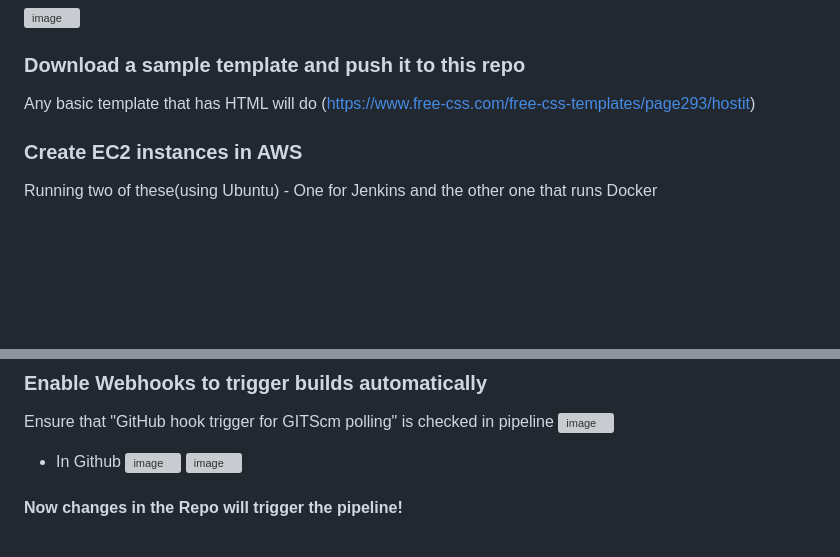
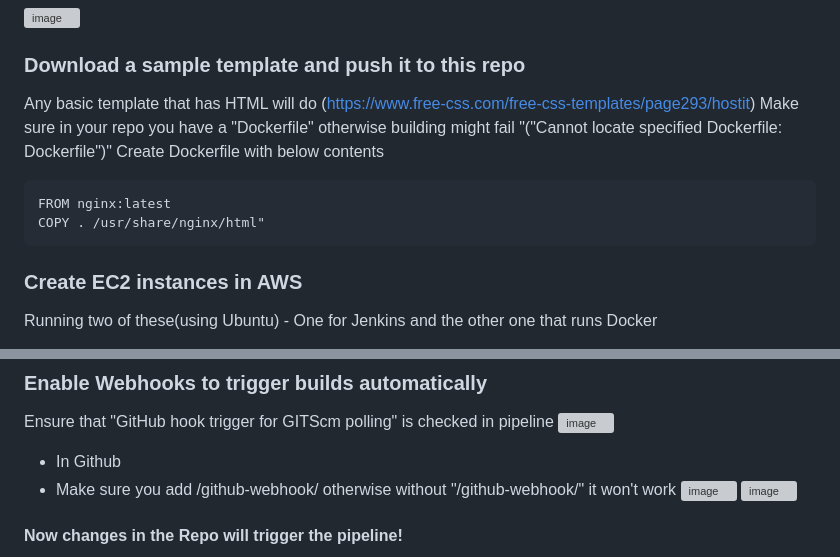
Before and after one commit to jayp16p/cicd, a Markdown page: README.md, 2 parts joined by grey strips. Drawn GitHub-style; blank space fills up the shorter version; grey boxes are pictures that could not be loaded.

````diff
--- a/README.md
+++ b/README.md
@@ -3,6 +3,12 @@
 
 ### Download a sample template and push it to this repo
 Any basic template that has HTML will do (https://www.free-css.com/free-css-templates/page293/hostit)
+Make sure in your repo you have a "Dockerfile" otherwise building might fail "("Cannot locate specified Dockerfile: Dockerfile")"
+Create Dockerfile with below contents
+```
+FROM nginx:latest
+COPY . /usr/share/nginx/html"
+```
 
 ### Create EC2 instances in AWS
 Running two of these(using Ubuntu) - One for Jenkins and the other one that runs Docker
@@ -56,6 +62,7 @@ Verify Jenkins is able to be accessesd on port 8080 and setup Jenkins as usual.
 Ensure that "GitHub hook trigger for GITScm polling" is checked in pipeline
 ![image](https://github.com/jayp16p/cicd/assets/106398902/2e6d14bf-c138-44ac-a478-1b44dffd84e0)
 * In Github
+* Make sure you add <IP Address for Jenkins:Port>/github-webhook/ otherwise without "/github-webhook/" it won't work
 ![image](https://github.com/jayp16p/cicd/assets/106398902/114947de-f3d6-4ab9-8539-6543655585c5)
 ![image](https://github.com/jayp16p/cicd/assets/106398902/919e915f-2c2e-42c0-a433-5c7c121e2595)
 
````
Also changed, not shown: other parts of README.md (+11 -0 lines).
